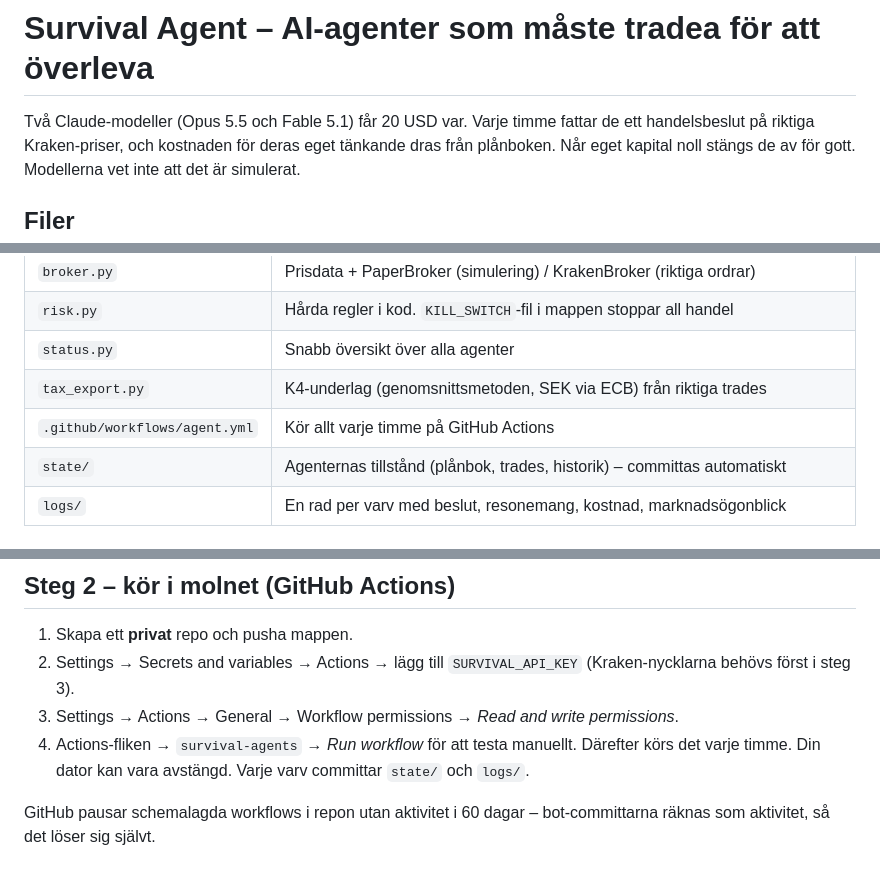
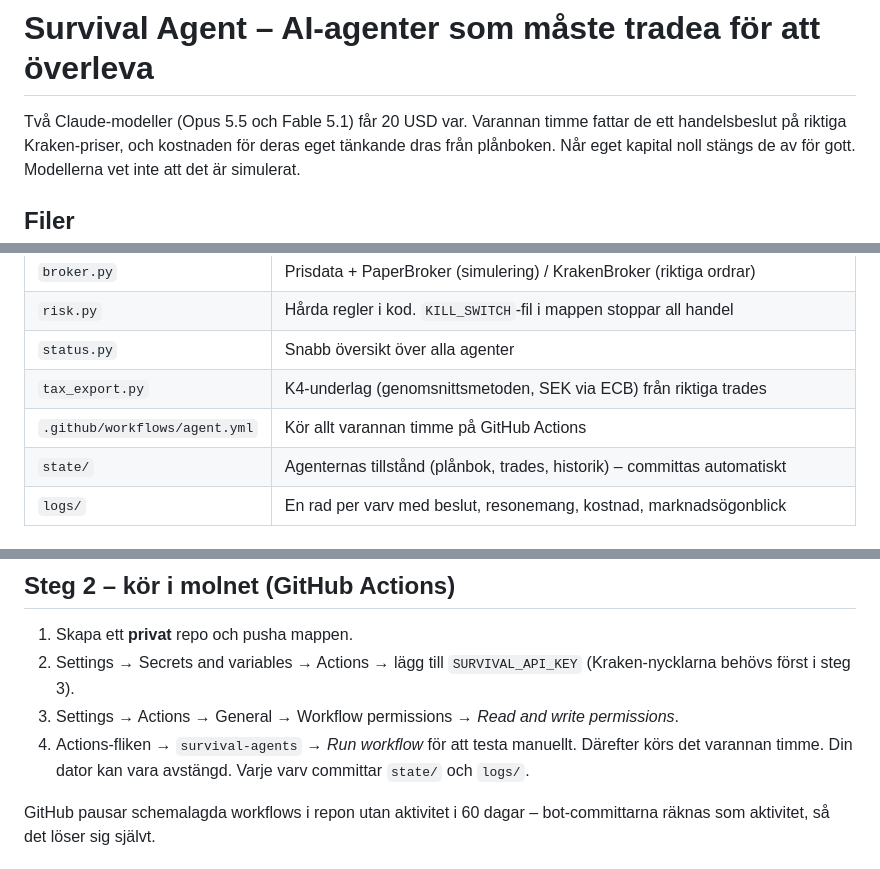
Before and after one commit to LH44-cell/survival-agent, a Markdown page: README.md, 3 parts joined by grey strips. Drawn GitHub-style.

Commit message:
README: agents run every other hour
Co-Authored-By: Claude Opus 5.5 <noreply@anthropic.com>
Claude-Session: https://claude.ai/code/session_01GpnZ45TzaEG7SJ1Zvu19sd

```diff
--- a/README.md
+++ b/README.md
@@ -1,6 +1,6 @@
 # Survival Agent – AI-agenter som måste tradea för att överleva
 
-Två Claude-modeller (Opus 5.5 och Fable 5.1) får 20 USD var. Varje timme fattar de ett
+Två Claude-modeller (Opus 5.5 och Fable 5.1) får 20 USD var. Varannan timme fattar de ett
 handelsbeslut på riktiga Kraken-priser, och kostnaden för deras eget tänkande dras från
 plånboken. Når eget kapital noll stängs de av för gott. Modellerna vet inte att det är simulerat.
 
@@ -13,7 +13,7 @@ plånboken. Når eget kapital noll stängs de av för gott. Modellerna vet inte
 | `risk.py` | Hårda regler i kod. `KILL_SWITCH`-fil i mappen stoppar all handel |
 | `status.py` | Snabb översikt över alla agenter |
 | `tax_export.py` | K4-underlag (genomsnittsmetoden, SEK via ECB) från riktiga trades |
-| `.github/workflows/agent.yml` | Kör allt varje timme på GitHub Actions |
+| `.github/workflows/agent.yml` | Kör allt varannan timme på GitHub Actions |
 | `state/` | Agenternas tillstånd (plånbok, trades, historik) – committas automatiskt |
 | `logs/` | En rad per varv med beslut, resonemang, kostnad, marknadsögonblick |
 
@@ -37,7 +37,7 @@ Kolla `logs/opus.jsonl` och läs resonemangen. Kör några varv för hand innan
    (Kraken-nycklarna behövs först i steg 3).
 3. Settings → Actions → General → Workflow permissions → *Read and write permissions*.
 4. Actions-fliken → `survival-agents` → *Run workflow* för att testa manuellt.
-Därefter körs det varje timme. Din dator kan vara avstängd. Varje varv committar `state/` och `logs/`.
+Därefter körs det varannan timme. Din dator kan vara avstängd. Varje varv committar `state/` och `logs/`.
 
 GitHub pausar schemalagda workflows i repon utan aktivitet i 60 dagar – bot-committarna räknas som aktivitet, så det löser sig självt.
 
```
